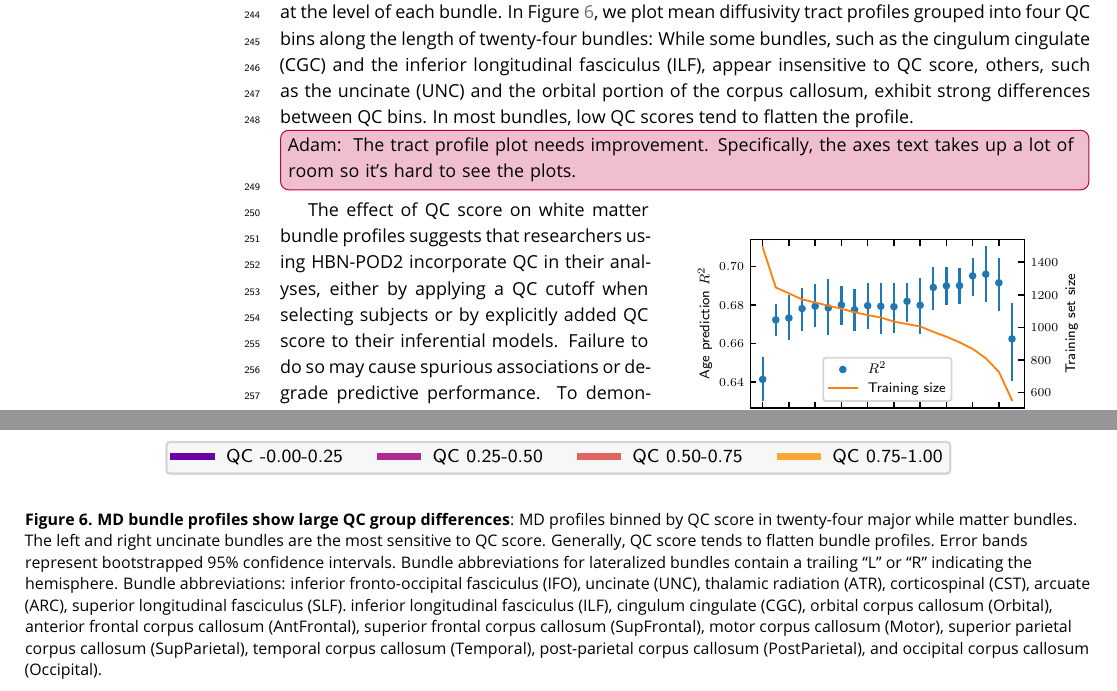
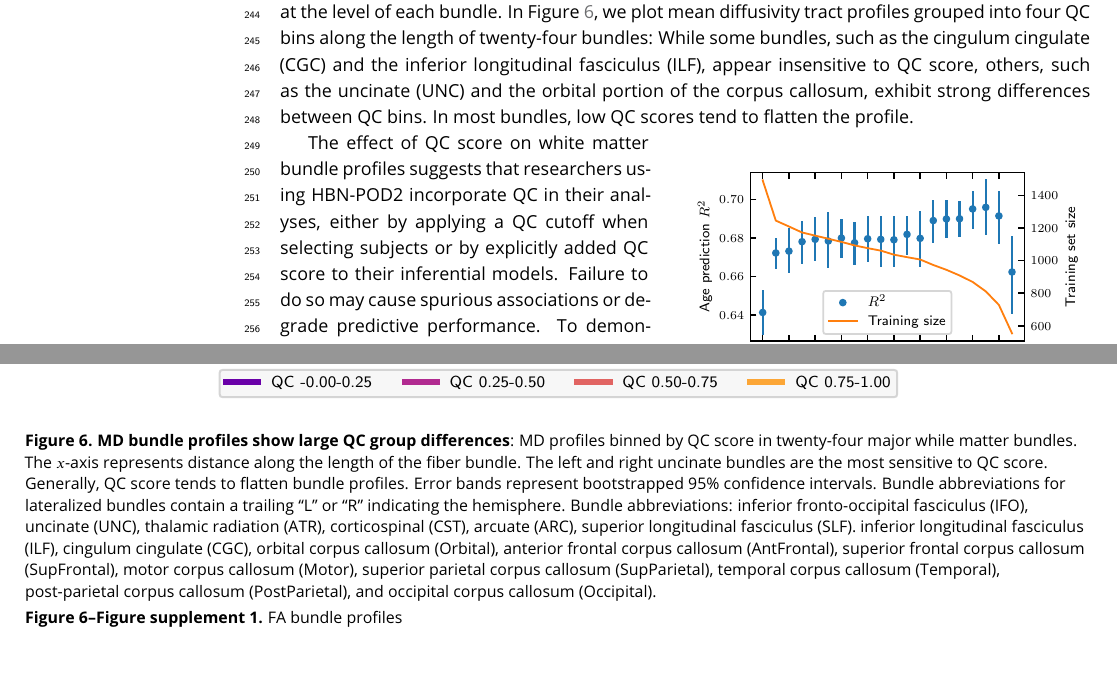
Before and after one commit to richford/hbn-pod2-paper, a LaTeX document (main.tex): two parts of pages 8 and 10 of 27 before the commit and two parts of pages 8 and 10 of 28 after it, joined at a grey line, cut so that both start at the same text. Compiled offline with pdfLaTeX.

Commit message:
Fix bundle profile plots

```diff
--- a/main.tex
+++ b/main.tex
@@ -678,8 +678,12 @@ QC bins. In most bundles, low QC scores tend to flatten the profile.
     \caption{%
         {\bf MD bundle profiles show large QC group differences}:
         MD profiles binned by QC score in twenty-four major while matter
-        bundles. The left and right uncinate bundles are the most sensitive
+        bundles.  The $x$-axis represents distance along the length of the fiber
+        bundle.
+        %
+        The left and right uncinate bundles are the most sensitive
         to QC score. Generally, QC score tends to flatten bundle profiles.
+        %
         Error bands represent bootstrapped 95\% confidence intervals. Bundle
         abbreviations for lateralized bundles contain a trailing ``L'' or ``R''
         indicating the hemisphere. Bundle abbreviations:
@@ -701,13 +705,17 @@ QC bins. In most bundles, low QC scores tend to flatten the profile.
         occipital corpus callosum (Occipital).
     }
     \label{fig:qc-profiles:md}
+    \figsupp[FA bundle profiles]{%
+        {\bf FA bundle profiles binned by QC score}:
+        FA profiles binned by QC score in twenty-four major while matter
+        bundles. The $x$-axis represents distance along the length of the fiber
+        bundle. Error bands represent bootstrapped 95\% confidence intervals.
+        Bundle abbreviations are as in Figure~\ref{fig:qc-profiles:md}
+    }{%
+        \includegraphics[width=\linewidth]{bundle-profiles/qc-bins-dki-fa.pdf}
+    }\label{figsupp:qc-profiles:fa}
 \end{fullwidth}
 \end{figure}
-
-\arhtodo[inline]{
-    The tract profile plot needs improvement. Specifically, the axes text
-    takes up a lot of room so it's hard to see the plots.
-}
 
 \begin{wrapfigure}{r}{.5\textwidth}
     \includegraphics[width=\hsize]{age-prediction/qc_sweep.pdf}
```
Also changed, not shown: figures/bundle-profiles/qc-age-jointplot.pdf, figures/bundle-profiles/qc-bins-dki-fa.pdf, figures/bundle-profiles/qc-bins-dki-md.pdf, figures/bundle-profiles/qc-hist.pdf, main.tex (2 more changed lines).
